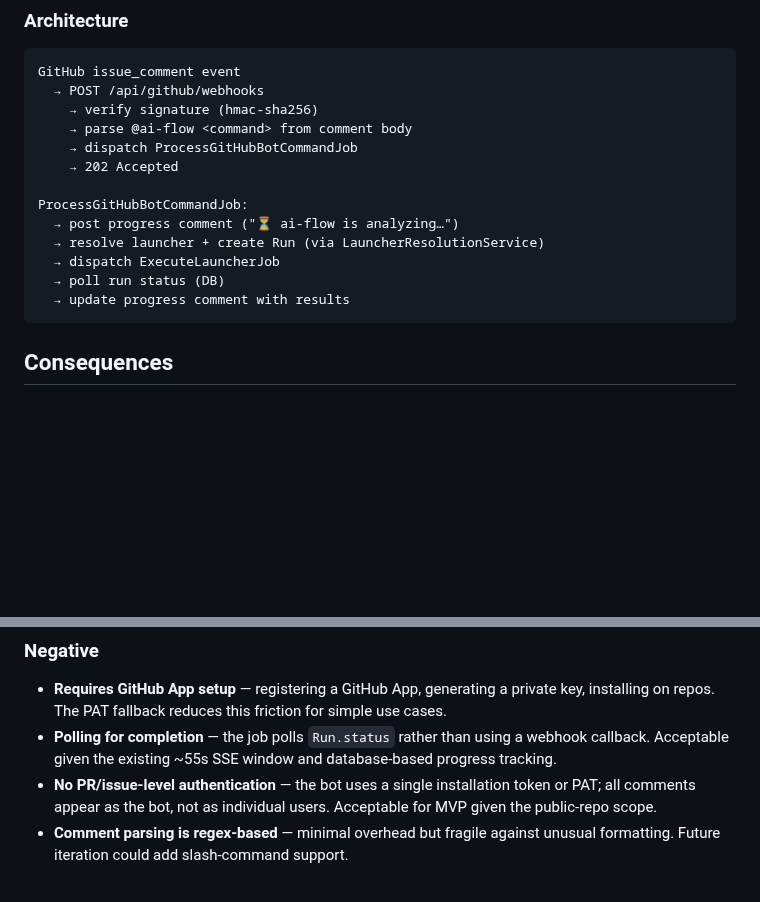
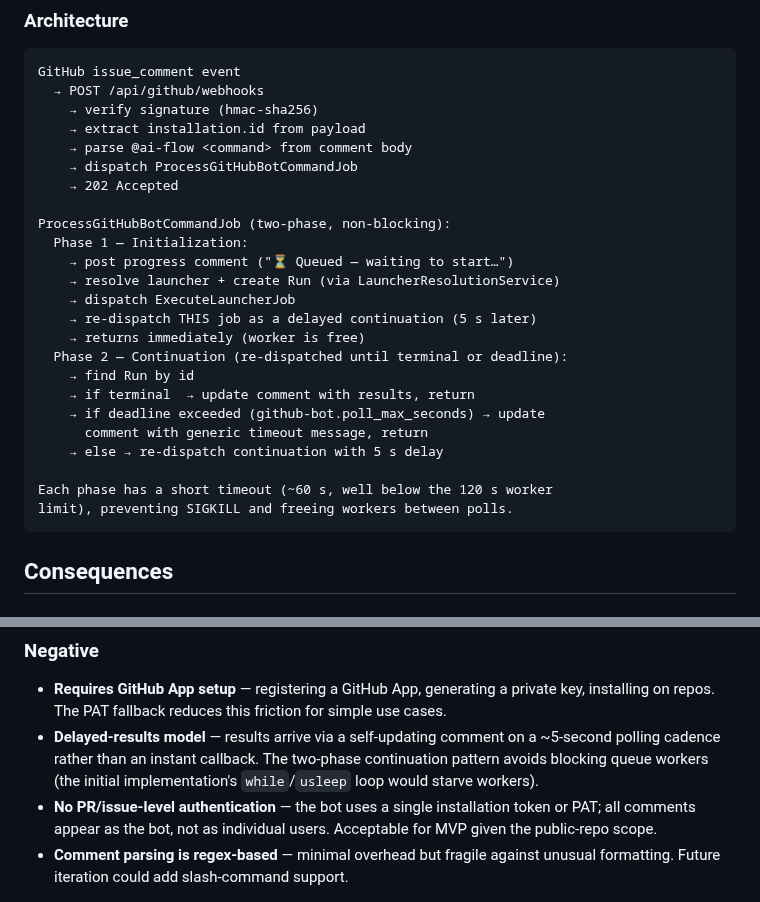
Before and after one commit to jellydn/ai-flow, a Markdown page: doc/adr/0023-github-bot-webhook-integration.md, 2 parts joined by grey strips. Rendered like a GitHub page; blank space fills up the shorter version.

Commit message:
docs(adr): update webhook integration ADR for two-phase architecture
Reflects the non-blocking two-phase execution model introduced in
ProcessGitHubBotCommandJob and the new installation.id extraction from
webhook payloads. Updates the sequence diagram and consequences section
to describe the delayed-results model instead of the old blocking poll
loop.

````diff
--- a/doc/adr/0023-github-bot-webhook-integration.md
+++ b/doc/adr/0023-github-bot-webhook-integration.md
@@ -69,16 +69,27 @@ label: ai-flow
 GitHub issue_comment event
   → POST /api/github/webhooks
     → verify signature (hmac-sha256)
+    → extract installation.id from payload
     → parse @ai-flow <command> from comment body
     → dispatch ProcessGitHubBotCommandJob
     → 202 Accepted
 
-ProcessGitHubBotCommandJob:
-  → post progress comment ("⏳ ai-flow is analyzing…")
-  → resolve launcher + create Run (via LauncherResolutionService)
-  → dispatch ExecuteLauncherJob
-  → poll run status (DB)
-  → update progress comment with results
+ProcessGitHubBotCommandJob (two-phase, non-blocking):
+  Phase 1 — Initialization:
+    → post progress comment ("⏳ Queued — waiting to start…")
+    → resolve launcher + create Run (via LauncherResolutionService)
+    → dispatch ExecuteLauncherJob
+    → re-dispatch THIS job as a delayed continuation (5 s later)
+    → returns immediately (worker is free)
+  Phase 2 — Continuation (re-dispatched until terminal or deadline):
+    → find Run by id
+    → if terminal  → update comment with results, return
+    → if deadline exceeded (github-bot.poll_max_seconds) → update
+      comment with generic timeout message, return
+    → else → re-dispatch continuation with 5 s delay
+
+Each phase has a short timeout (~60 s, well below the 120 s worker
+limit), preventing SIGKILL and freeing workers between polls.
 ```
 
 ## Consequences
@@ -94,7 +105,7 @@ ProcessGitHubBotCommandJob:
 ### Negative
 
 - **Requires GitHub App setup** — registering a GitHub App, generating a private key, installing on repos. The PAT fallback reduces this friction for simple use cases.
-- **Polling for completion** — the job polls `Run.status` rather than using a webhook callback. Acceptable given the existing ~55s SSE window and database-based progress tracking.
+- **Delayed-results model** — results arrive via a self-updating comment on a ~5-second polling cadence rather than an instant callback. The two-phase continuation pattern avoids blocking queue workers (the initial implementation's `while`/`usleep` loop would starve workers).
 - **No PR/issue-level authentication** — the bot uses a single installation token or PAT; all comments appear as the bot, not as individual users. Acceptable for MVP given the public-repo scope.
 - **Comment parsing is regex-based** — minimal overhead but fragile against unusual formatting. Future iteration could add slash-command support.
 
````
